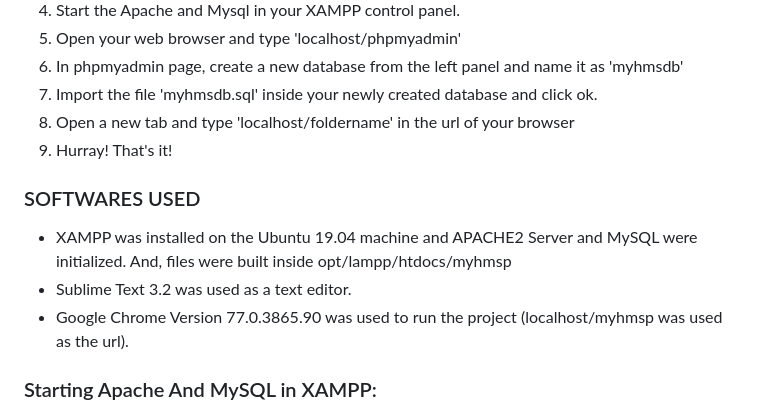
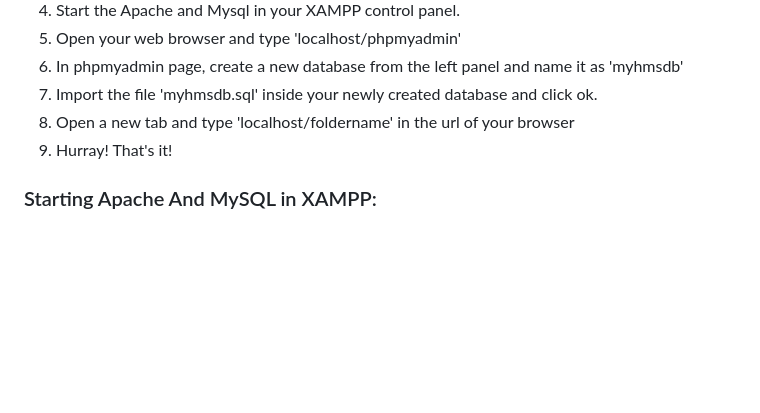
Before and after one commit to Sayanshit01/Hospital-Management-System, a Markdown page: README.md, the part around one of its changes. Drawn GitHub-style; blank space fills up the shorter version.

```diff
--- a/README.md
+++ b/README.md
@@ -38,11 +38,6 @@ Hospital Management System using MySQL, Php and Bootstrap
 8. Open a new tab and type 'localhost/foldername' in the url of your browser
 9. Hurray! That's it!
 
-### SOFTWARES USED
-  - XAMPP was installed on the Ubuntu 19.04 machine and APACHE2 Server and MySQL were initialized. And, files were built inside opt/lampp/htdocs/myhmsp
-  - Sublime Text 3.2 was used as a text editor.
-  - Google Chrome Version 77.0.3865.90 was used to run the project (localhost/myhmsp was used as the url).
-
 
 ### Starting Apache And MySQL in XAMPP:
   The XAMPP Control Panel allows you to manually start and stop Apache and MySQL. To start Apache or MySQL manually, click the ‘Start’ button under ‘Actions’.
```
Also changed, not shown: other parts of README.md (+0 -2 lines).
